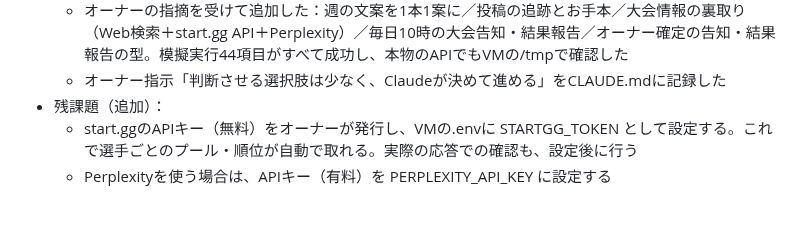
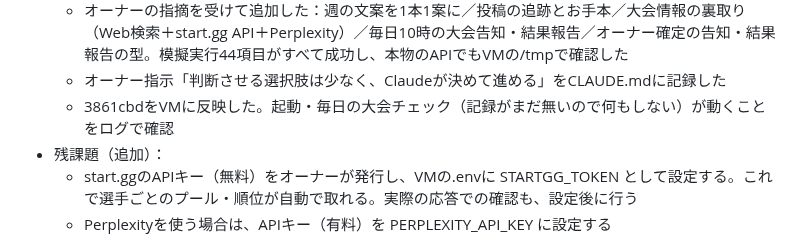
Before and after one commit to kurobuchicken-cell/auto_x-app, a Markdown page: SESSION_LOG.md, the part around the change. Rendered like a GitHub page; blank space fills up the shorter version.

Commit message:
SESSION_LOG.md：3861cbdのVM反映を記録
Co-Authored-By: Claude Opus 5.5 <noreply@anthropic.com>

```diff
--- a/SESSION_LOG.md
+++ b/SESSION_LOG.md
@@ -171,6 +171,7 @@
   - 740180aをVMに反映した。水曜の反映だったため、今週分（レポートの「未設定」・文案・質問案）がすぐに出た。質問はまだ選手に送っていない（✅待ち）
   - オーナーの指摘を受けて追加した：週の文案を1本1案に／投稿の追跡とお手本／大会情報の裏取り（Web検索＋start.gg API＋Perplexity）／毎日10時の大会告知・結果報告／オーナー確定の告知・結果報告の型。模擬実行44項目がすべて成功し、本物のAPIでもVMの/tmpで確認した
   - オーナー指示「判断させる選択肢は少なく、Claudeが決めて進める」をCLAUDE.mdに記録した
+  - 3861cbdをVMに反映した。起動・毎日の大会チェック（記録がまだ無いので何もしない）が動くことをログで確認
 - 残課題（追加）：
   - start.ggのAPIキー（無料）をオーナーが発行し、VMの.envに STARTGG_TOKEN として設定する。これで選手ごとのプール・順位が自動で取れる。実際の応答での確認も、設定後に行う
   - Perplexityを使う場合は、APIキー（有料）を PERPLEXITY_API_KEY に設定する
```
